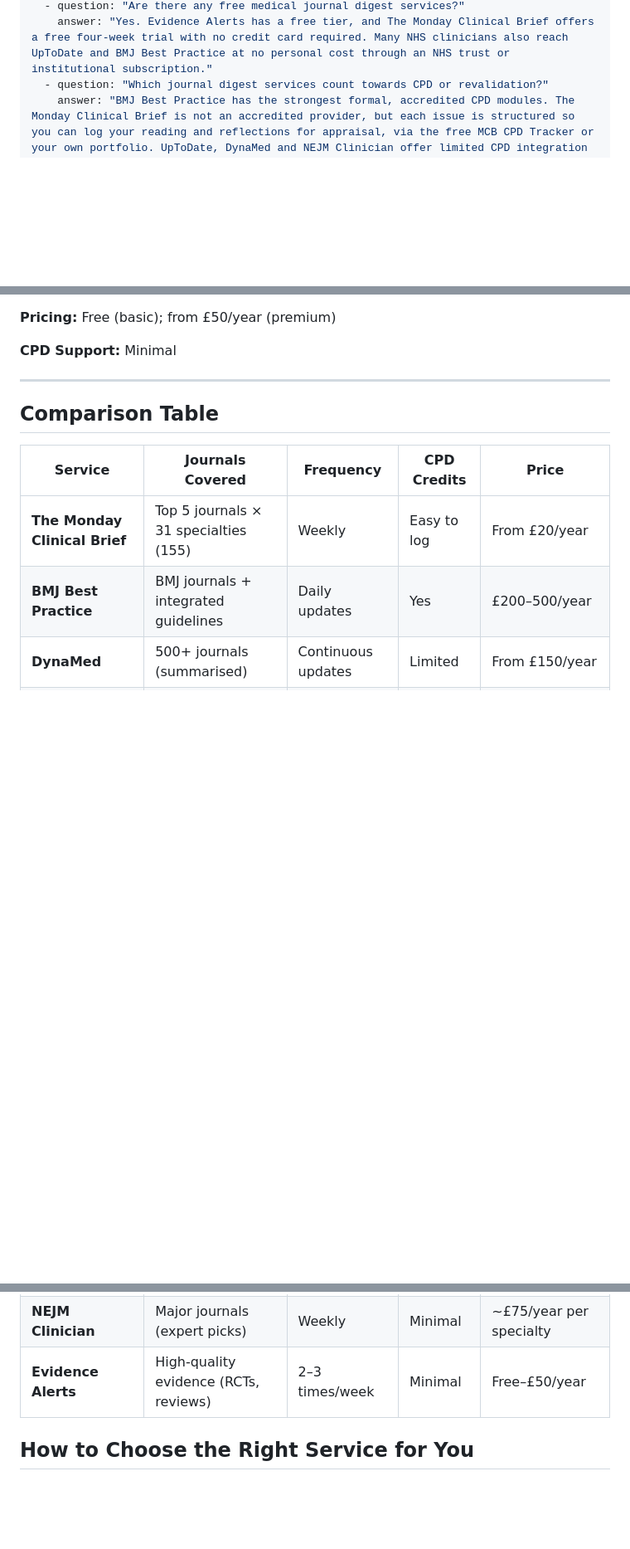
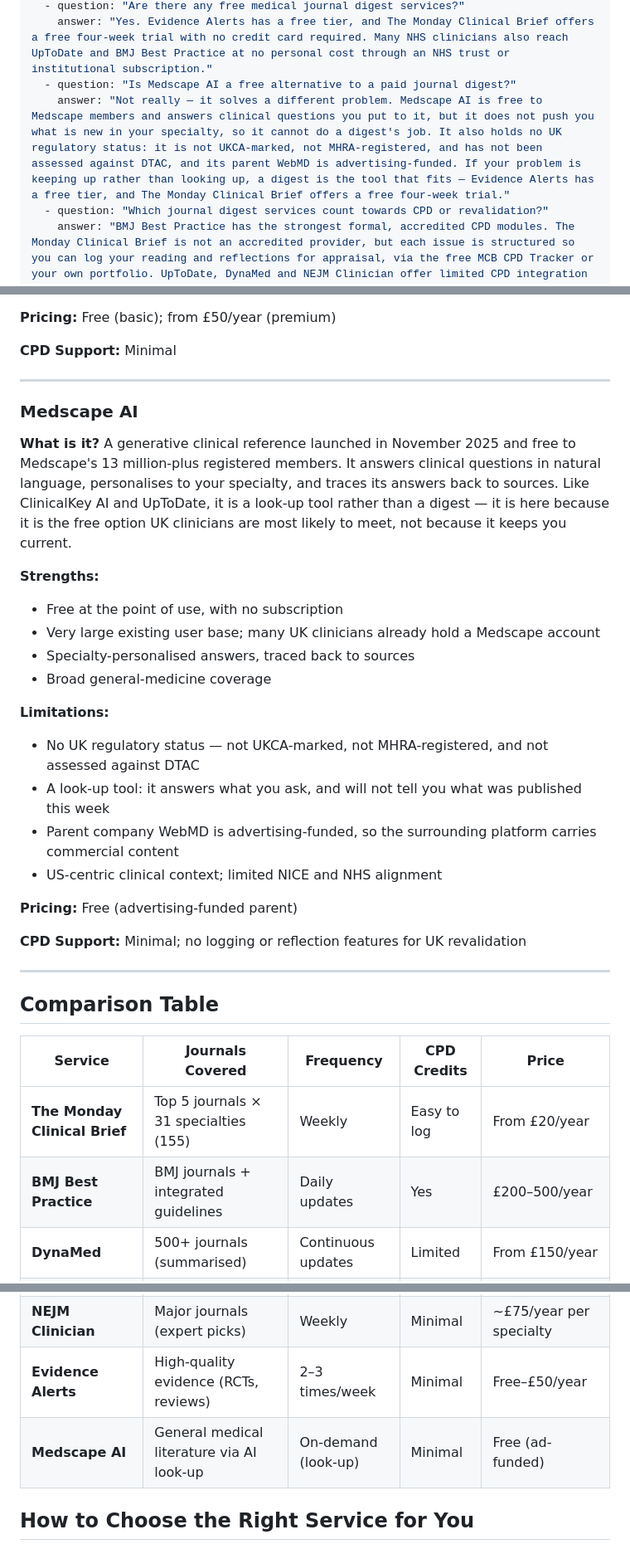
Before and after one commit to mondayclinicalbrief/Monday-clinical-brief, a Markdown page: blog/medical-journal-digest/best-medical-journal-digest-services-uk.md, 3 parts joined by grey strips. Shown at 83% size. Drawn GitHub-style; blank space fills up the shorter version.

```diff
--- a/blog/medical-journal-digest/best-medical-journal-digest-services-uk.md
+++ b/blog/medical-journal-digest/best-medical-journal-digest-services-uk.md
@@ -13,6 +13,8 @@ faqs:
     answer: "There is no single best service for everyone. For passive, UK-focused weekly reading, The Monday Clinical Brief suits most clinicians. For a searchable reference tool, UpToDate and BMJ Best Practice lead. For tightly filtered primary-care evidence, Evidence Alerts works well. The right choice depends on whether you want to stay current or look things up, and on your budget."
   - question: "Are there any free medical journal digest services?"
     answer: "Yes. Evidence Alerts has a free tier, and The Monday Clinical Brief offers a free four-week trial with no credit card required. Many NHS clinicians also reach UpToDate and BMJ Best Practice at no personal cost through an NHS trust or institutional subscription."
+  - question: "Is Medscape AI a free alternative to a paid journal digest?"
+    answer: "Not really — it solves a different problem. Medscape AI is free to Medscape members and answers clinical questions you put to it, but it does not push you what is new in your specialty, so it cannot do a digest's job. It also holds no UK regulatory status: it is not UKCA-marked, not MHRA-registered, and has not been assessed against DTAC, and its parent WebMD is advertising-funded. If your problem is keeping up rather than looking up, a digest is the tool that fits — Evidence Alerts has a free tier, and The Monday Clinical Brief offers a free four-week trial."
   - question: "Which journal digest services count towards CPD or revalidation?"
     answer: "BMJ Best Practice has the strongest formal, accredited CPD modules. The Monday Clinical Brief is not an accredited provider, but each issue is structured so you can log your reading and reflections for appraisal, via the free MCB CPD Tracker or your own portfolio. UpToDate, DynaMed and NEJM Clinician offer limited CPD integration for UK revalidation."
   - question: "How much do medical journal digest services cost in the UK?"
@@ -210,6 +212,28 @@ Pricing ranges from free to several hundred pounds annually. Consider both the d
 
 ---
 
+### Medscape AI
+
+**What is it?** A generative clinical reference launched in November 2025 and free to Medscape's 13 million-plus registered members. It answers clinical questions in natural language, personalises to your specialty, and traces its answers back to sources. Like ClinicalKey AI and UpToDate, it is a look-up tool rather than a digest — it is here because it is the free option UK clinicians are most likely to meet, not because it keeps you current.
+
+**Strengths:**
+- Free at the point of use, with no subscription
+- Very large existing user base; many UK clinicians already hold a Medscape account
+- Specialty-personalised answers, traced back to sources
+- Broad general-medicine coverage
+
+**Limitations:**
+- No UK regulatory status — not UKCA-marked, not MHRA-registered, and not assessed against DTAC
+- A look-up tool: it answers what you ask, and will not tell you what was published this week
+- Parent company WebMD is advertising-funded, so the surrounding platform carries commercial content
+- US-centric clinical context; limited NICE and NHS alignment
+
+**Pricing:** Free (advertising-funded parent)
+
+**CPD Support:** Minimal; no logging or reflection features for UK revalidation
+
+---
+
 ## Comparison Table
 
 | Service | Journals Covered | Frequency | CPD Credits | Price |
@@ -221,6 +245,7 @@ Pricing ranges from free to several hundred pounds annually. Consider both the d
 | **ClinicalKey AI** | Elsevier books + journals + AI search | On-demand (look-up) | Limited | Individual (free trial); ~US$349/yr |
 | **NEJM Clinician** | Major journals (expert picks) | Weekly | Minimal | ~£75/year per specialty |
 | **Evidence Alerts** | High-quality evidence (RCTs, reviews) | 2–3 times/week | Minimal | Free–£50/year |
+| **Medscape AI** | General medical literature via AI look-up | On-demand (look-up) | Minimal | Free (ad-funded) |
 
 ## How to Choose the Right Service for You
 
```
Also changed, not shown: other parts of blog/medical-journal-digest/best-medical-journal-digest-services-uk.md (+2 -2 lines), blog/medical-journal-digest/mrcp-paces-2026-study-plan-uk.md (+10 -5 lines), blog/medical-journal-digest/openevidence-alternative-uk.md (+11 -6 lines).
